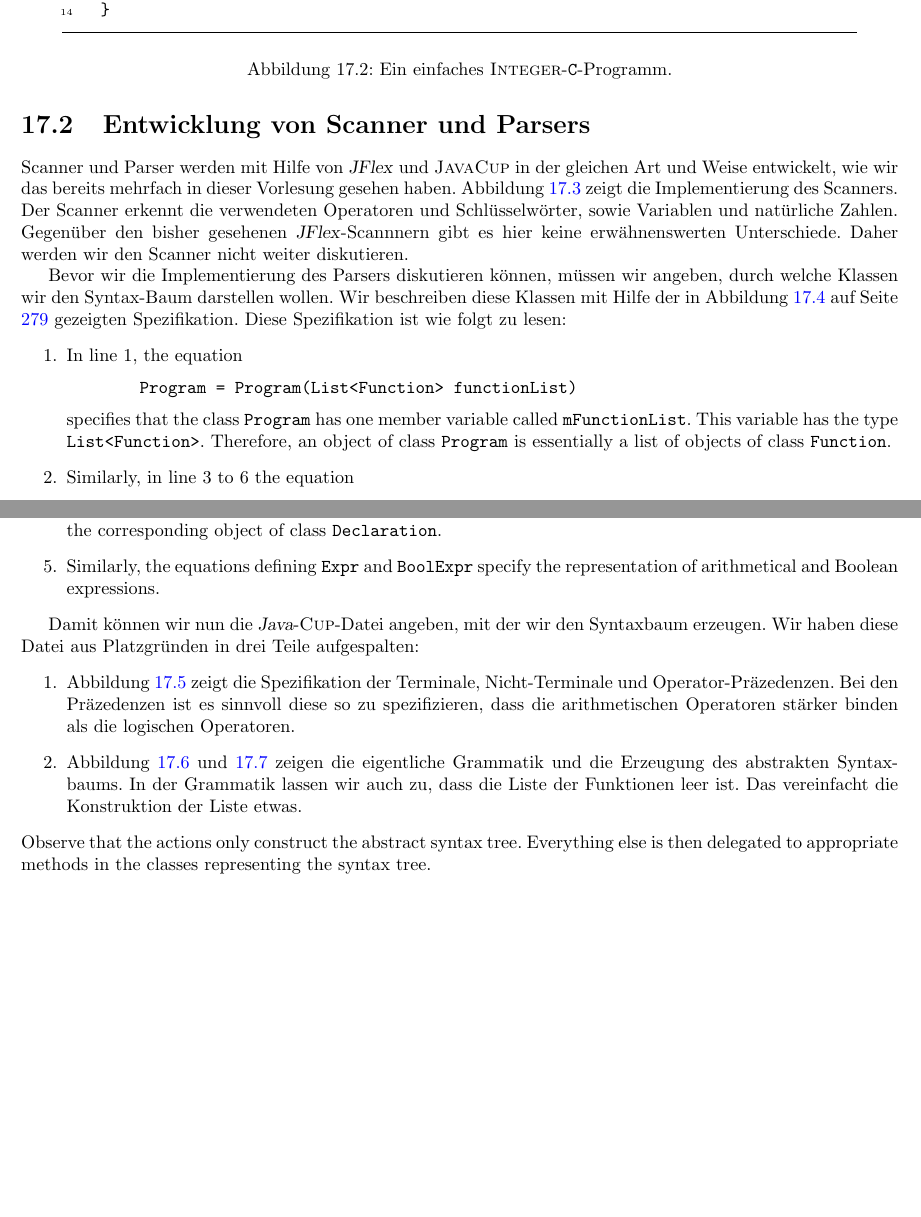
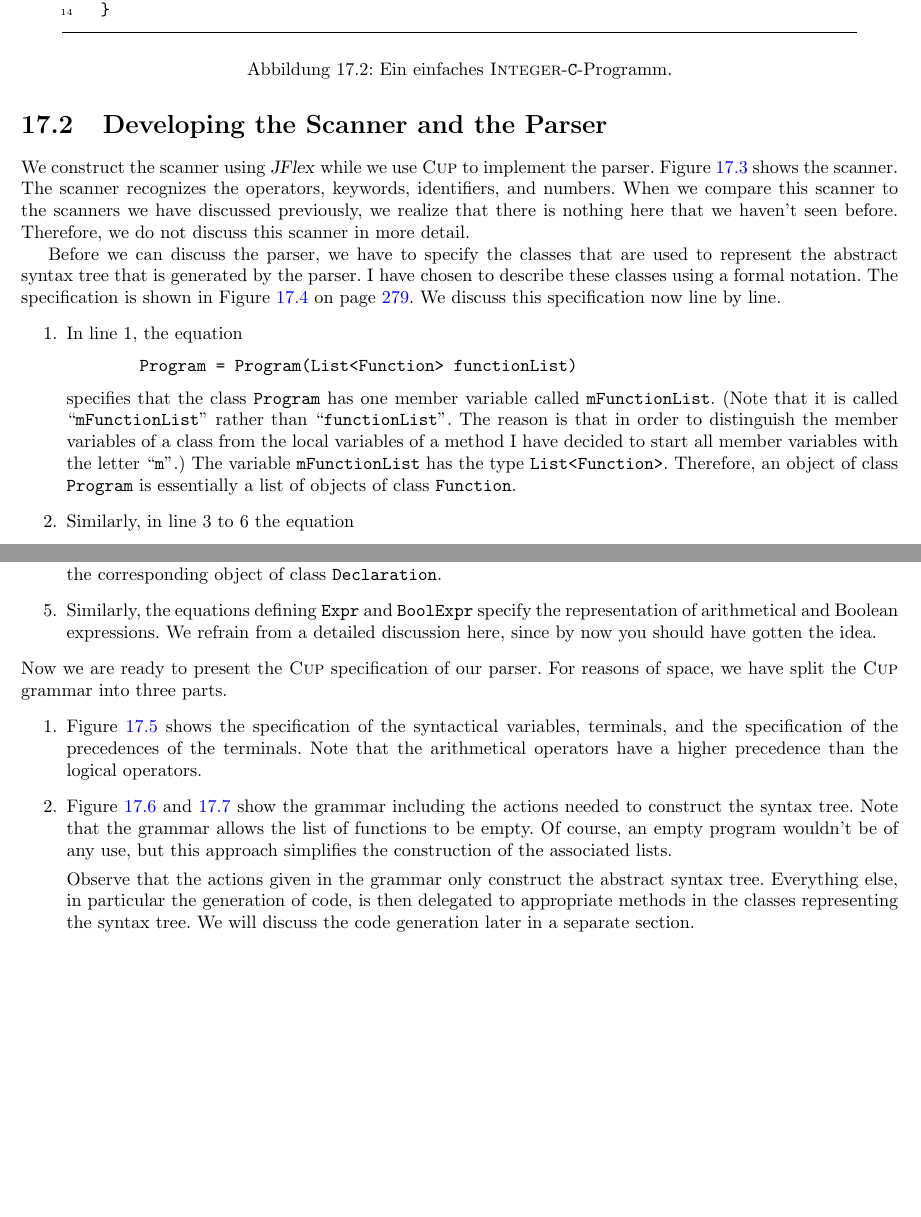
Before and after one commit to karlstroetmann/Formal-Languages, a LaTeX thesis (Lecture-Notes/formal-languages.tex, which reads Lecture-Notes/compiler.tex): two parts of pages 278 and 281 of 306, joined at a grey line, cut so that both start at the same text, the shorter picture padded with empty space. Compiled offline with pdfLaTeX; the source files are stored in an older character set and shown here as Unicode.

Commit message:
revision of chapter discussing the compiler for integer C

```diff
--- a/Lecture-Notes/compiler.tex
+++ b/Lecture-Notes/compiler.tex
@@ -142,13 +141,10 @@ Zeilenumbruch aus.
 
-
-\section{Entwicklung von Scanner und Parsers}
-Scanner und Parser werden mit Hilfe von \textsl{JFlex} und \textsc{JavaCup} in der
-gleichen Art und Weise entwickelt, wie wir das bereits mehrfach in dieser Vorlesung
-gesehen haben.
-Abbildung \ref{fig:compiler.jflex} zeigt die Implementierung des Scanners.  Der Scanner
-erkennt die verwendeten Operatoren und Schlüsselwörter, sowie Variablen und natürliche
-Zahlen.  Gegenüber den bisher gesehenen \textsl{JFlex}-Scannnern gibt es hier keine
-erwähnenswerten Unterschiede.  Daher werden wir den Scanner nicht weiter diskutieren.
+\section{Developing the  Scanner and the Parser}
+We construct the scanner using  \textsl{JFlex} while we use \textsc{Cup} to implement the parser.
+Figure \ref{fig:compiler.jflex} shows the scanner.  The scanner recognizes the operators, keywords,
+identifiers, and numbers.  When we compare this scanner to the scanners we have discussed
+previously, we realize that there is nothing here that we haven't seen before.  Therefore, we do not
+discuss this scanner in more detail.
 
 
 \begin{figure}[!ht]
@@ -265,11 +261,10 @@ erwähnenswerten Unterschiede.  Daher werden wir den Scanner nicht weiter diskut
 \caption{Spezifikation der Klassen zur Darstellung des Syntax-Baums.}
 \label{fig:program.ep}
 \end{figure}
-
-Bevor wir die Implementierung des Parsers diskutieren können, müssen wir angeben, durch welche
-Klassen wir den Syntax-Baum darstellen wollen.  Wir beschreiben diese Klassen mit Hilfe
-der in Abbildung \ref{fig:program.ep} auf Seite \pageref{fig:program.ep} gezeigten
-Spezifikation.  Diese Spezifikation ist wie folgt zu lesen:
+Before we can discuss the parser, we have to specify the classes that are used to represent the
+abstract syntax tree that is generated by the parser.  I have chosen to describe these classes using
+a formal notation.  The specification is shown in Figure \ref{fig:program.ep} on page \pageref{fig:program.ep}.
+We discuss this specification now line by line.
 \begin{enumerate}
 \item In line 1, the equation
       \\[0.2cm]
@@ -277,7 +272,11 @@ Spezifikation.  Diese Spezifikation ist wie folgt zu lesen:
       \texttt{Program = Program(List<Function> functionList)}
       \\[0.2cm]
       specifies that the class \texttt{Program} has one member variable called
-      \texttt{mFunctionList}.  This variable has the type \texttt{List<Function>}.
+      \texttt{mFunctionList}.  (Note that it is called ``\texttt{mFunctionList}'' rather than
+      ``\texttt{functionList}''.  The reason is that in order to distinguish the member variables of
+      a class from the local variables of a method I have decided to start all member variables with
+      the letter ``\texttt{m}''.)
+      The variable \texttt{mFunctionList} has the type \texttt{List<Function>}.
       Therefore, an object of class \texttt{Program} is essentially a list of objects of
       class \texttt{Function}.
 \item Similarly, in line 3 to 6 the equation
@@ -358,22 +357,26 @@ Spezifikation.  Diese Spezifikation ist wie folgt zu lesen:
       that is declared in the variable declaration associated with the corresponding
       object of class \texttt{Declaration}.
 \item Similarly, the equations defining \texttt{Expr} and \texttt{BoolExpr} specify the
-      representation of arithmetical and Boolean expressions.
+      representation of arithmetical and Boolean expressions.  We refrain from a detailed discussion
+      here, since by now you should have gotten the idea.
+\end{enumerate}
+Now we are ready to present the \textsc{Cup} specification of our parser.  For reasons of space,
+we have split the \textsc{Cup} grammar into three parts.
+\begin{enumerate}
+\item Figure \ref{fig:compiler.cup-1} shows the specification of the syntactical variables,
+      terminals, and the specification of the precedences of the terminals.
+      Note that the arithmetical operators have a higher precedence than the logical operators.
+\item Figure \ref{fig:compiler.cup-2} and \ref{fig:compiler.cup-3} show the grammar including the
+      actions needed to construct the syntax tree.  Note that the grammar allows the list of
+      functions to be empty.  Of course, an empty program wouldn't be of any use, but this approach
+      simplifies the construction of the associated lists.
+
+      Observe that the actions given in the grammar only construct the abstract syntax tree.
+      Everything else, in particular the generation of code, is then delegated to appropriate
+      methods in the classes representing the syntax tree.   We will discuss the code generation
+      later in a separate section.
 \end{enumerate}
 
-Damit können wir nun die \textsl{Java}-\textsc{Cup}-Datei angeben, mit der wir den Syntaxbaum
-erzeugen.  Wir haben diese Datei aus Platzgründen in drei Teile aufgespalten:
-\begin{enumerate}
-\item Abbildung \ref{fig:compiler.cup-1} zeigt die Spezifikation der Terminale, Nicht-Terminale und
-      Operator-Präzedenzen.  Bei den Präzedenzen ist es sinnvoll diese so zu spezifizieren, dass die
-      arithmetischen Operatoren stärker binden als die logischen Operatoren.
-\item Abbildung \ref{fig:compiler.cup-2} und \ref{fig:compiler.cup-3} zeigen die eigentliche
-      Grammatik und die Erzeugung des abstrakten Syntaxbaums.  In der Grammatik lassen
-      wir auch zu, dass die Liste der Funktionen leer ist.  Das vereinfacht die
-      Konstruktion der Liste etwas.
-\end{enumerate}
-Observe that the actions only construct the abstract syntax tree.  Everything else is then
-delegated to appropriate methods in the classes representing the syntax tree.
 
 
 \begin{figure}[!ht]
```
Also changed, not shown: Lecture-Notes/compiler-2.tex (+8 -9 lines), Lecture-Notes/compiler.tex (128 more changed lines), 3 other files.
